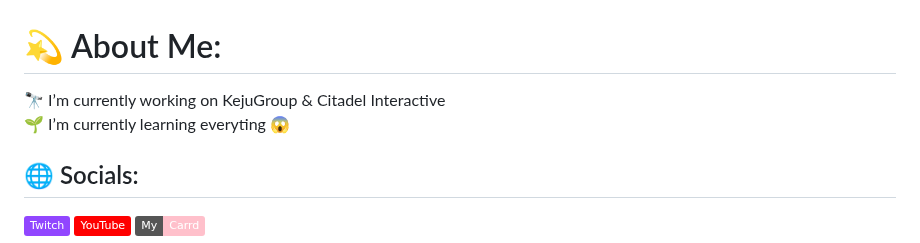
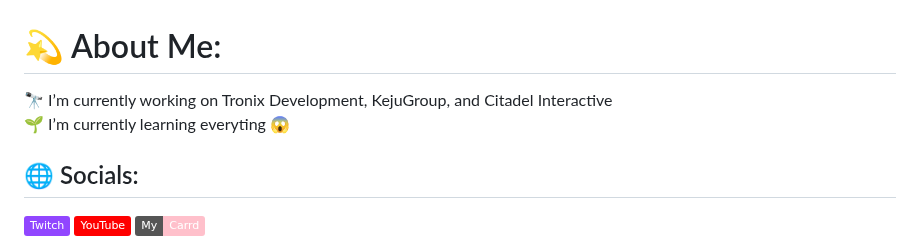
Before and after one commit to idMJA/idMJA, a Markdown page: README.md, the part around the change. Rendered like a GitHub page; badges without logos.

```diff
--- a/README.md
+++ b/README.md
@@ -1,5 +1,5 @@
 # 💫 About Me:
-🔭 I’m currently working on KejuGroup & Citadel Interactive<br>🌱 I’m currently learning everyting 😱
+🔭 I’m currently working on Tronix Development, KejuGroup, and Citadel Interactive<br>🌱 I’m currently learning everyting 😱
 
 
 ## 🌐 Socials:
```
